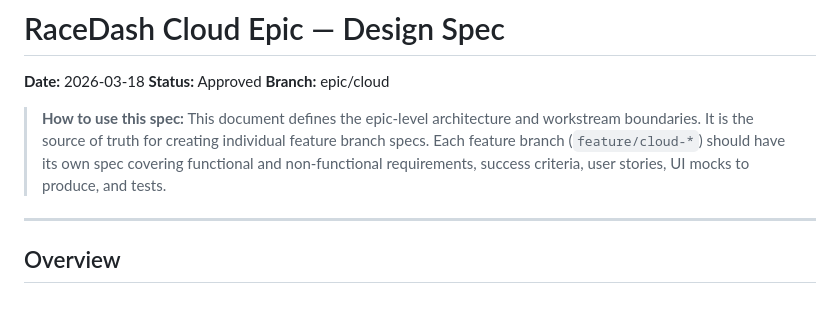
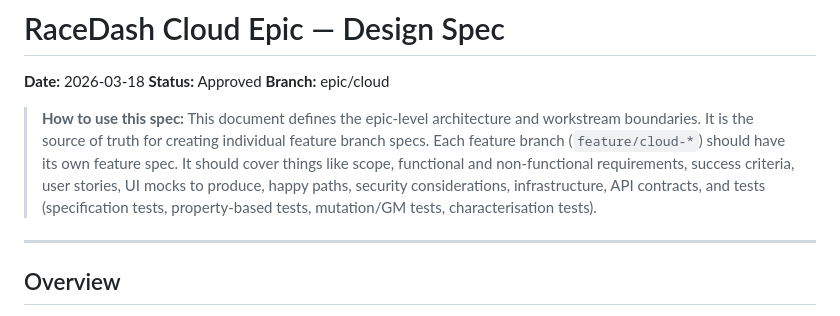
Before and after one commit to g30r93g/racedash, a Markdown page: docs/specs/2026-03-18-cloud-epic-design.md, the part around the change. Drawn GitHub-style.

Commit message:
docs: expand branch spec guidance with full list of required sections

```diff
--- a/docs/specs/2026-03-18-cloud-epic-design.md
+++ b/docs/specs/2026-03-18-cloud-epic-design.md
@@ -4,7 +4,7 @@
 **Status:** Approved
 **Branch:** epic/cloud
 
-> **How to use this spec:** This document defines the epic-level architecture and workstream boundaries. It is the source of truth for creating individual feature branch specs. Each feature branch (`feature/cloud-*`) should have its own spec covering functional and non-functional requirements, success criteria, user stories, UI mocks to produce, and tests.
+> **How to use this spec:** This document defines the epic-level architecture and workstream boundaries. It is the source of truth for creating individual feature branch specs. Each feature branch (`feature/cloud-*`) should have its own feature spec. It should cover things like scope, functional and non-functional requirements, success criteria, user stories, UI mocks to produce, happy paths, security considerations, infrastructure, API contracts, and tests (specification tests, property-based tests, mutation/GM tests, characterisation tests).
 
 ---
 
```
